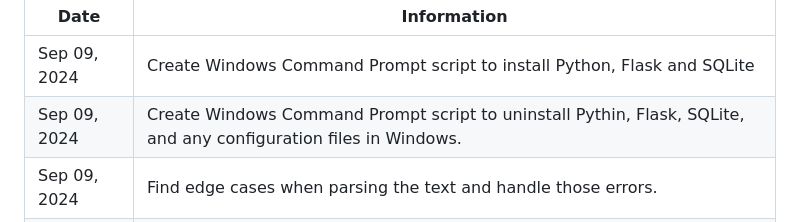
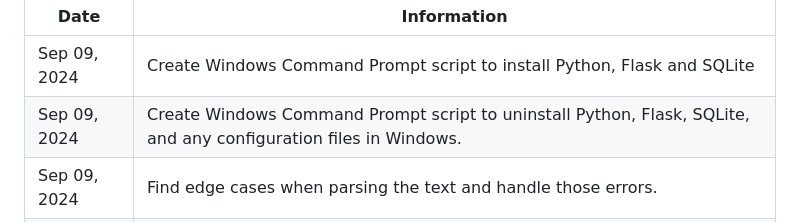
Before and after one commit to mnothman/HD-Requester, a Markdown page: README.md, the part around the change. Drawn GitHub-style.

Commit message:
Update README.md
typo

```diff
--- a/README.md
+++ b/README.md
@@ -71,7 +71,7 @@ The following is a timeline of key milestones for the HD Requester project, base
 | Date          | Information                                                                   |
 |---------------|-----------------------------------------------------------------------------------|
 | Sep 09, 2024  | Create Windows Command Prompt script to install Python, Flask and SQLite           |
-| Sep 09, 2024  | Create Windows Command Prompt script to uninstall Pythin, Flask, SQLite, and any configuration files in Windows. |
+| Sep 09, 2024  | Create Windows Command Prompt script to uninstall Python, Flask, SQLite, and any configuration files in Windows. |
 | Sep 09, 2024  | Find edge cases when parsing the text and handle those errors.                     |
 | Sep 09, 2024  | Implement search to work with sort.                                                 |
 | Sep 23, 2024  | Sanitize SQL statements for extra security.                                         |
```
